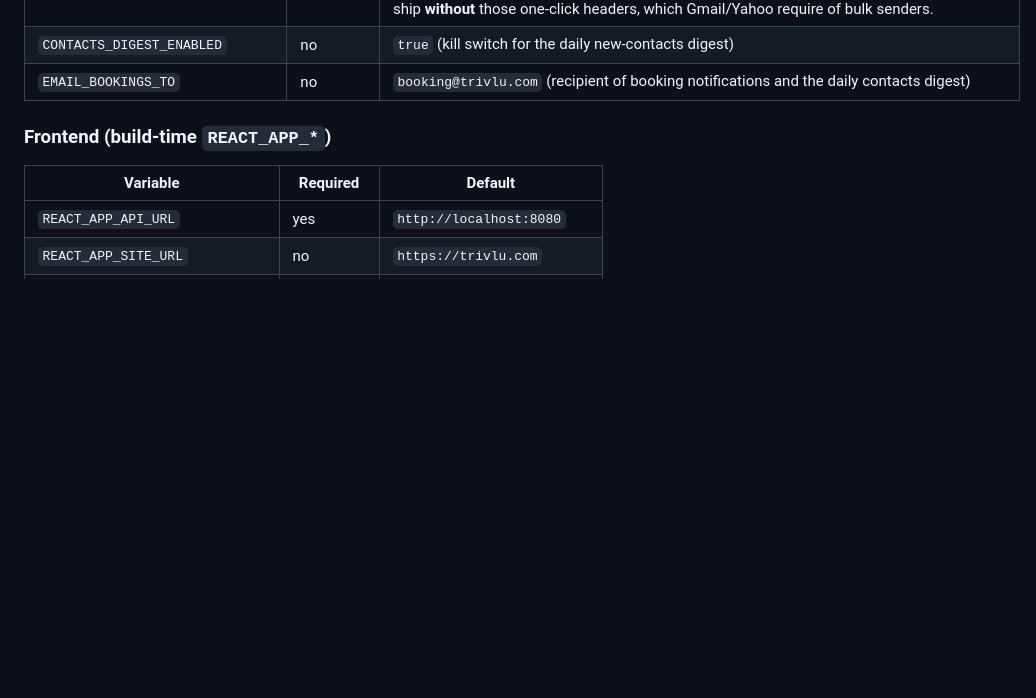
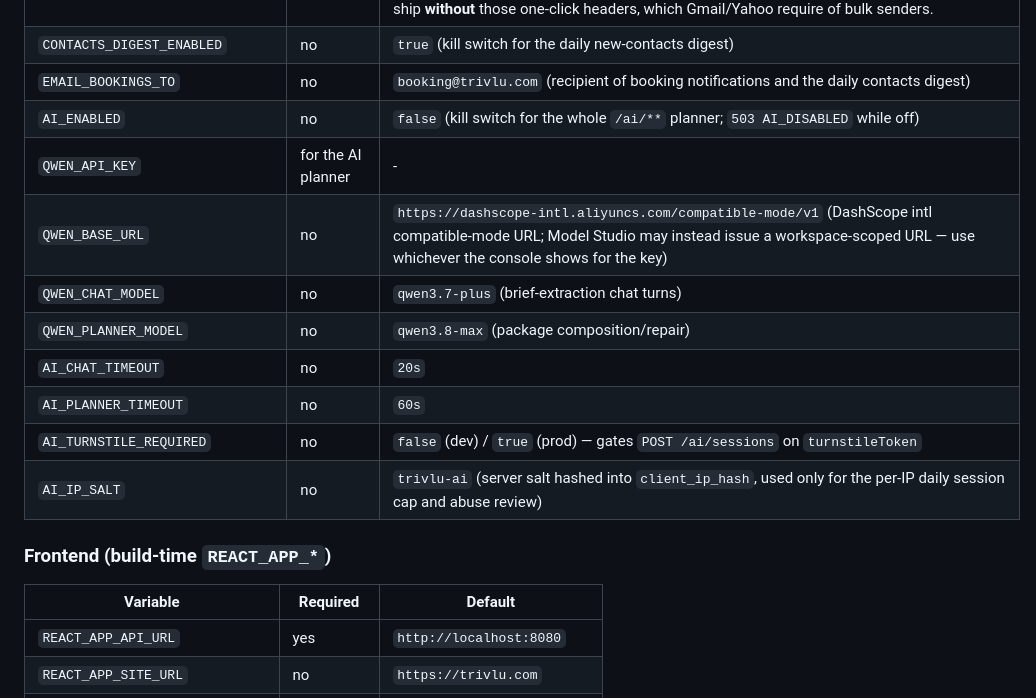
Before and after one commit to bezgolovyponch/myhive-travel-app, a Markdown page: README.md, the part around one of its changes. GitHub-like rendering; blank space fills up the shorter version.

```diff
--- a/README.md
+++ b/README.md
@@ -165,6 +178,15 @@ myhive-react-app/        React 19, CRA, BrowserRouter, Bootstrap 5
 | `API_PUBLIC_URL`         | no          | empty — set to the backend's public base URL **including the prod context path**, e.g. `https://<backend-host>/api`, to enable RFC 8058 `List-Unsubscribe`/`List-Unsubscribe-Post` headers on reminder emails. Left empty, reminder emails still send but ship **without** those one-click headers, which Gmail/Yahoo require of bulk senders. |
 | `CONTACTS_DIGEST_ENABLED` | no         | `true` (kill switch for the daily new-contacts digest) |
 | `EMAIL_BOOKINGS_TO`      | no          | `booking@trivlu.com` (recipient of booking notifications and the daily contacts digest) |
+| `AI_ENABLED`             | no          | `false` (kill switch for the whole `/ai/**` planner; `503 AI_DISABLED` while off) |
+| `QWEN_API_KEY`           | for the AI planner | -                 |
+| `QWEN_BASE_URL`          | no          | `https://dashscope-intl.aliyuncs.com/compatible-mode/v1` (DashScope intl compatible-mode URL; Model Studio may instead issue a workspace-scoped URL — use whichever the console shows for the key) |
+| `QWEN_CHAT_MODEL`        | no          | `qwen3.7-plus` (brief-extraction chat turns) |
+| `QWEN_PLANNER_MODEL`     | no          | `qwen3.8-max` (package composition/repair) |
+| `AI_CHAT_TIMEOUT`        | no          | `20s` |
+| `AI_PLANNER_TIMEOUT`     | no          | `60s` |
+| `AI_TURNSTILE_REQUIRED`  | no          | `false` (dev) / `true` (prod) — gates `POST /ai/sessions` on `turnstileToken` |
+| `AI_IP_SALT`             | no          | `trivlu-ai` (server salt hashed into `client_ip_hash`, used only for the per-IP daily session cap and abuse review) |
 
 ### Frontend (build-time `REACT_APP_*`)
 
```
Also changed, not shown: other parts of README.md (+46 -0 lines), docs/api/ai-planner-api.md (+26 -5 lines), 1 other file.
